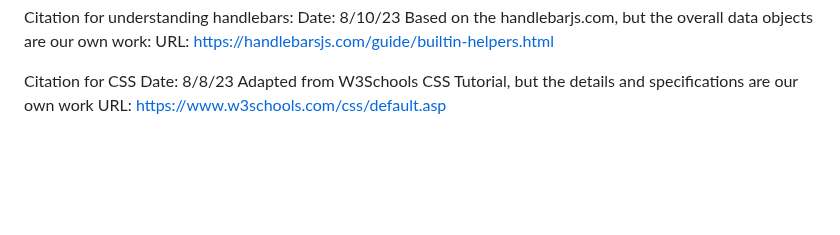
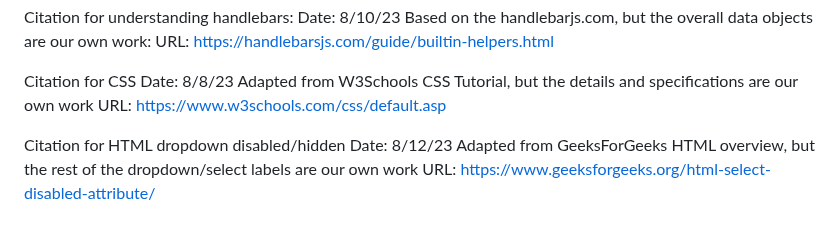
Before and after one commit to aflanders7/Bookstore, a Markdown page: README.md, the part around the change. GitHub-like rendering; blank space fills up the shorter version.

Commit message:
citation

```diff
--- a/README.md
+++ b/README.md
@@ -85,3 +85,8 @@ Citation for CSS
 Date: 8/8/23
 Adapted from W3Schools CSS Tutorial, but the details and specifications are our own work
 URL: https://www.w3schools.com/css/default.asp
+
+Citation for HTML dropdown disabled/hidden
+Date: 8/12/23
+Adapted from GeeksForGeeks HTML overview, but the rest of the dropdown/select labels are our own work
+URL: https://www.geeksforgeeks.org/html-select-disabled-attribute/
```
